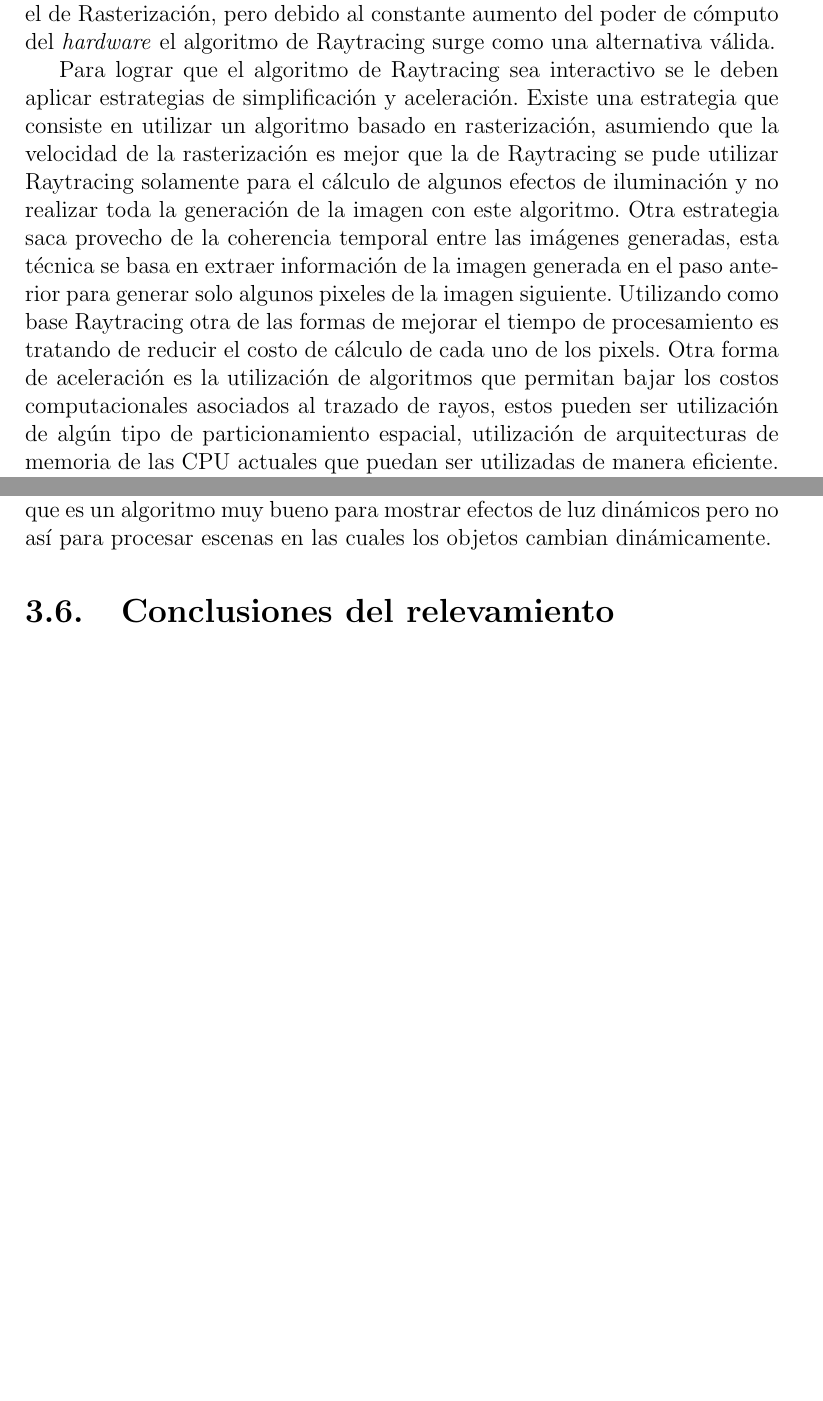
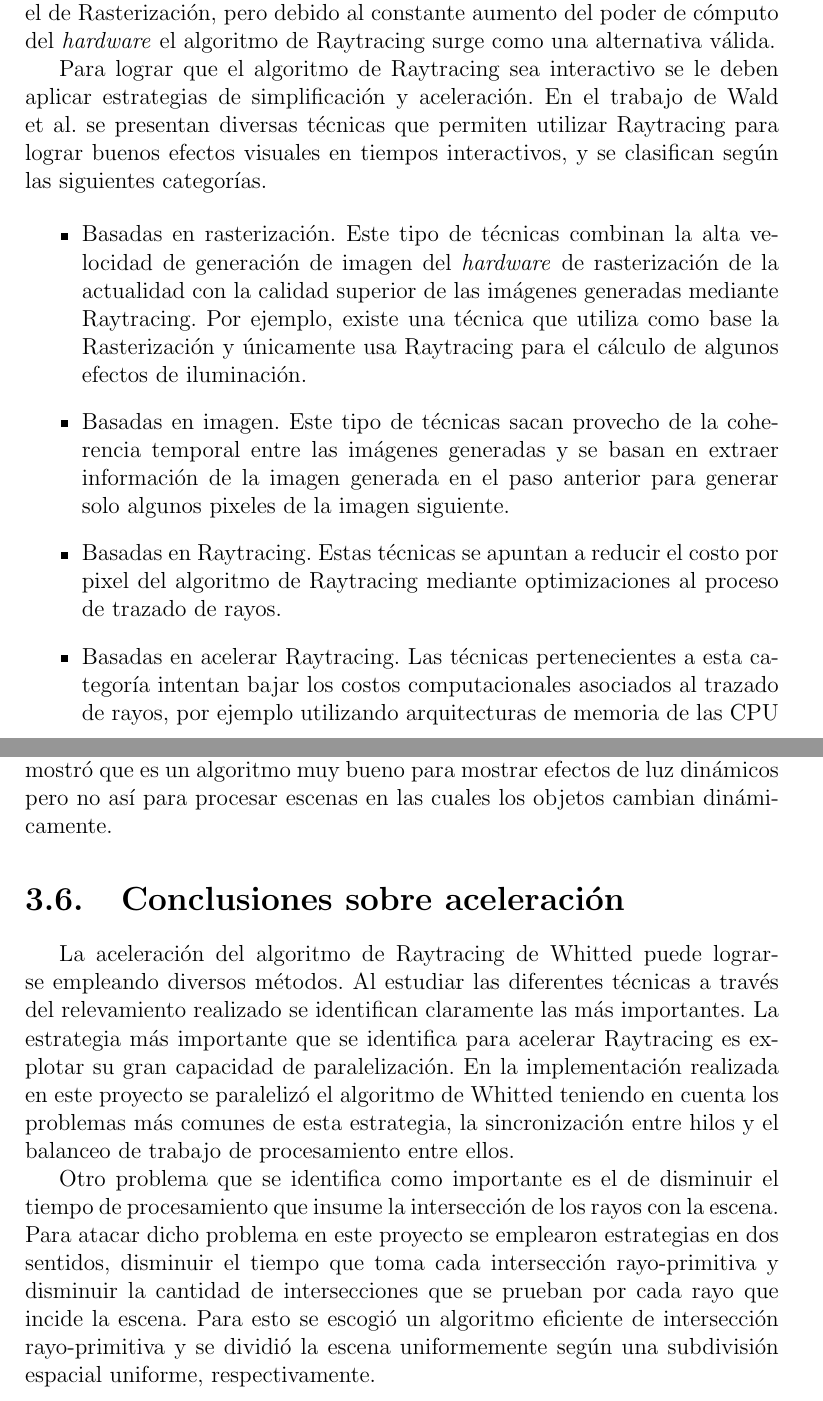
Before and after one commit to gonchimaster/compgrafgpu, a LaTeX document (DOC/DOC_Final/main.tex, which reads DOC/DOC_Final/Capitulo3/cap3_RealTime.tex): two parts of pages 35 and 37 of 94, joined at a grey line, cut so that both start at the same text, the shorter picture padded with empty space. Compiled offline with pdfLaTeX; the source files are stored in an older character set and shown here as Unicode.

Commit message:
Se corrigio el cap 3 (RI y conclusiones del relevamiento). Se actualizo el PDF principal.

```diff
--- a/DOC/DOC_Final/Capitulo3/cap3_RealTime.tex
+++ b/DOC/DOC_Final/Capitulo3/cap3_RealTime.tex
@@ -229,12 +229,18 @@ En la Tabla \ref{table:ConclusionesEstructuras} se resumen las principales concl
 
 Se llama Raytracing Interactivo (RI) a una implementación del algoritmo que permita modificar parámetros que afecten a la imagen generada y que el ojo humano pueda percibir las consecuencias de las modificaciones como una animación, para lograr esto se necesitan por lo menos 24 FPS (\emph{frames} por segundo). A diferencia del Raytracing en tiempo real este tipo de implementaciones no serviría para hacer videojuegos o generadores de video en tiempo real, dado que la cantidad de imágenes por segundo no sería suficiente.
 
-
 \subsection{Estado del Arte}
 
 El artículo de Wald et al. \cite{Wald:2001:STAR-IRT} plantea cual es el estado del arte en la generación de imágenes para programas en los que uno de los objetivos es la capacidad de interactuar con los usuarios. Según lo relevado en este artículo, el algoritmo que generalmente es utilizado para la generación de imágenes es el de Rasterización, pero debido al constante aumento del poder de cómputo del \emph{hardware} el algoritmo de Raytracing surge como una alternativa válida.
 
-Para lograr que el algoritmo de Raytracing sea interactivo se le deben aplicar estrategias de simplificación y aceleración. Existe una estrategia que consiste en utilizar un algoritmo basado en rasterización, asumiendo que la velocidad de la rasterización es mejor que la de Raytracing se pude utilizar Raytracing solamente para el cálculo de algunos efectos de iluminación y no realizar toda la generación de la imagen con este algoritmo. Otra estrategia saca provecho de la coherencia temporal entre las imágenes generadas, esta técnica se basa en extraer información de la imagen generada en el paso anterior para generar solo algunos pixeles de la imagen siguiente. Utilizando como base Raytracing otra de las formas de mejorar el tiempo de procesamiento es tratando de reducir el costo de cálculo de cada uno de los pixels. Otra forma de aceleración es la utilización de algoritmos que permitan bajar los costos computacionales asociados al trazado de rayos, estos pueden ser utilización de algún tipo de particionamiento espacial, utilización de arquitecturas de memoria de las CPU actuales que puedan ser utilizadas de manera eficiente. Por último la utilización de la capacidad del algoritmo de ser ejecutado en paralelo, esto requiere una buena optimización de los algoritmos teniendo en cuenta el balanceo de carga y las latencias de sincronización.
+Para lograr que el algoritmo de Raytracing sea interactivo se le deben aplicar estrategias de simplificación y aceleración. En el trabajo de Wald et al. se presentan diversas técnicas que permiten utilizar Raytracing para lograr buenos efectos visuales en tiempos interactivos, y se clasifican según las siguientes categorías.
+
+\begin{itemize}
+  \item Basadas en rasterización. Este tipo de técnicas combinan la alta velocidad de generación de imagen del \emph{hardware} de rasterización de la actualidad con la calidad superior de las imágenes generadas mediante Raytracing. Por ejemplo, existe una técnica que utiliza como base la Rasterización y únicamente usa Raytracing para el cálculo de algunos efectos de iluminación.
+  \item Basadas en imagen. Este tipo de técnicas sacan provecho de la coherencia temporal entre las imágenes generadas y se basan en extraer información de la imagen generada en el paso anterior para generar solo algunos pixeles de la imagen siguiente.
+  \item Basadas en Raytracing. Estas técnicas se apuntan a reducir el costo por pixel del algoritmo de Raytracing mediante optimizaciones al proceso de trazado de rayos.
+  \item Basadas en acelerar Raytracing. Las técnicas pertenecientes a esta ca\-te\-go\-rí\-a intentan bajar los costos computacionales asociados al trazado de rayos, por ejemplo utilizando arquitecturas de memoria de las CPU actuales que puedan ser empleadas de manera eficiente o tratando de explotar la capacidad del algoritmo de ser ejecutado en paralelo.
+\end{itemize}
 
 \subsection{RI sobre multiprocesadores de memoria compartida}
 
@@ -251 +257,2 @@ Para el trabajo se utilizó como base el algoritmo clásico de Whitted \cite{Pap
 
+En la versión final del algoritmo se logró la interactividad con una cantidad relativamente pequeña de procesadores, 8 procesadores \emph{dual PIII 800 MHz} conectados mediante \emph{Gigabit Ethernet}. Esta implementación de raytracing mostró que es un algoritmo muy bueno para mostrar efectos de luz dinámicos pero no así para procesar escenas en las cuales los objetos cambian dinámicamente.
@@ -253,4 +259,6 @@ Para paralelizar el algoritmo se utiliza un sistema de memoria compartida, y el
 
-En la versión final del algoritmo se logró la interactividad con una cantidad relativamente pequeña de procesadores (8) y se logró el objetivo de tiempo real con 64 procesadores. Esta implementación de raytracing mostró que es un algoritmo muy bueno para mostrar efectos de luz dinámicos pero no así para procesar escenas en las cuales los objetos cambian dinámicamente.
+\section{Conclusiones sobre aceleración}
 
-\section{Conclusiones del relevamiento}
+La aceleración del algoritmo de Raytracing de Whitted puede lograrse empleando diversos métodos. Al estudiar las diferentes técnicas a través del relevamiento realizado se identifican claramente las más importantes. La estrategia más importante que se identifica para acelerar Raytracing es explotar su gran capacidad de paralelización. En la implementación realizada en este proyecto se paralelizó el algoritmo de Whitted teniendo en cuenta los problemas más comunes de esta estrategia, la sincronización entre hilos y el balanceo de trabajo de procesamiento entre ellos.
+
+Otro problema que se identifica como importante es el de disminuir el tiempo de procesamiento que insume la intersección de los rayos con la escena. Para atacar dicho problema en este proyecto se emplearon estrategias en dos sentidos, disminuir el tiempo que toma cada intersección rayo-primitiva y disminuir la cantidad de intersecciones que se prueban por cada rayo que incide la escena. Para esto se escogió un algoritmo eficiente de intersección rayo-primitiva y se dividió la escena uniformemente según una subdivisión espacial uniforme, respectivamente.
```
Also changed, not shown: DOC/DOC_Final/main.pdf, DOC/DOC_Final/Capitulo3/cap3_RealTime.tex (9 more changed lines).
